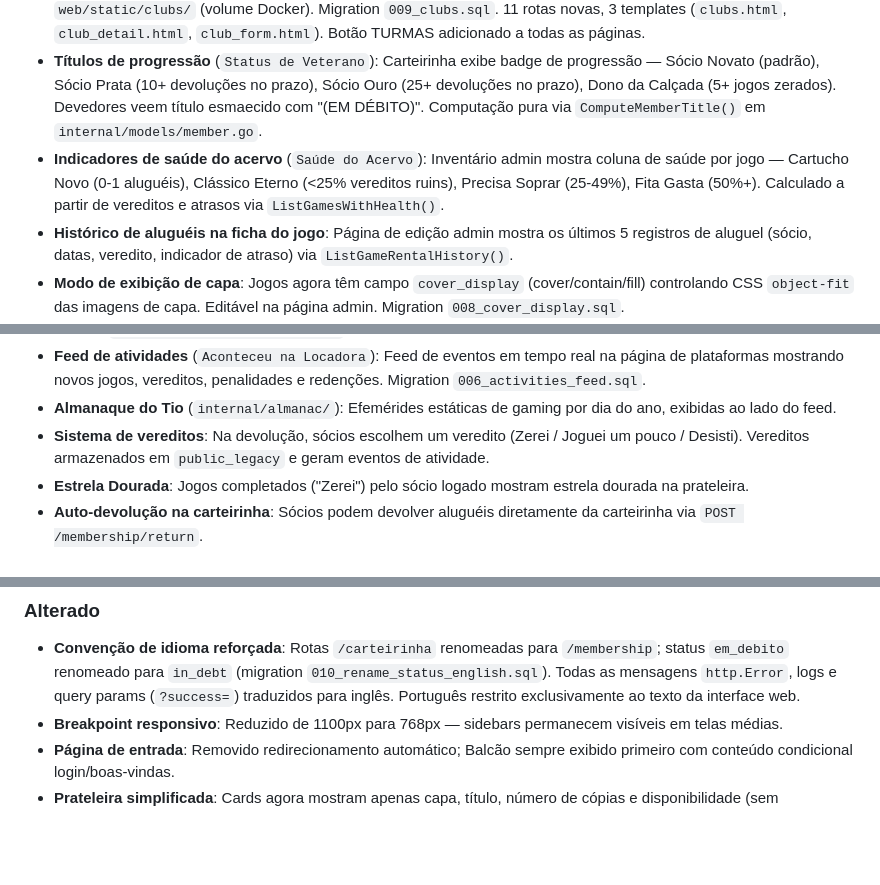
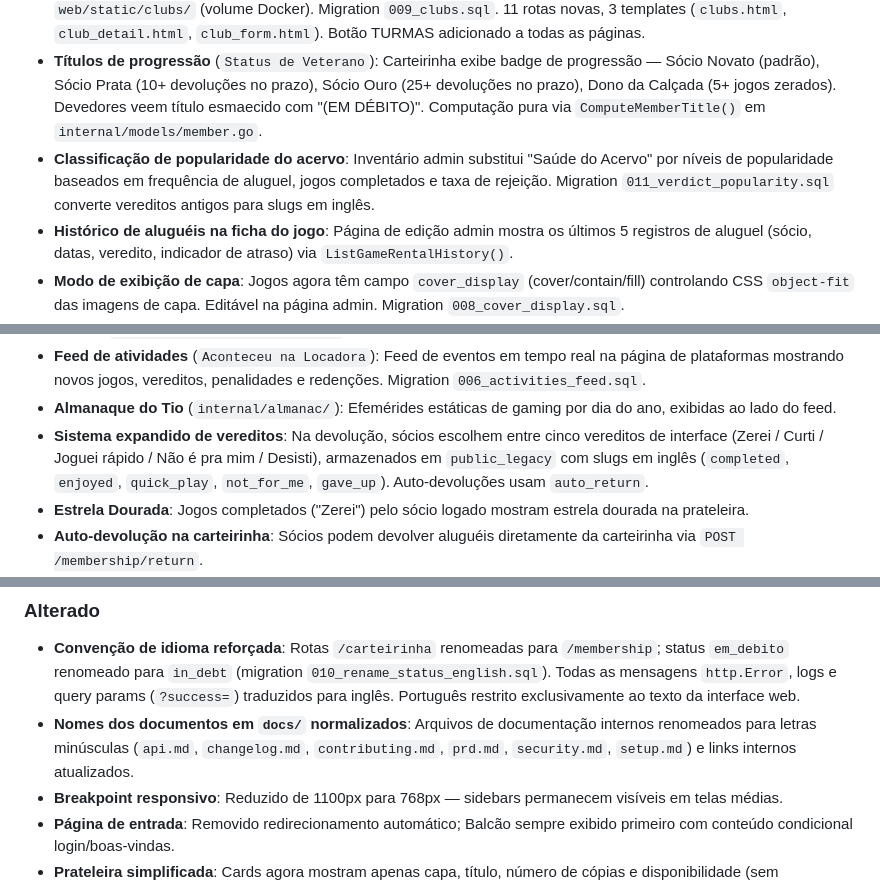
Before and after one commit to cmellojr/modo-locadora, a Markdown page: docs/changelog.md, 3 parts joined by grey strips. GitHub-like rendering; blank space fills up the shorter version.

Commit message:
docs: update changelog for recent changes

```diff
--- a/docs/changelog.md
+++ b/docs/changelog.md
@@ -12,7 +12,7 @@ O formato segue o [Keep a Changelog](https://keepachangelog.com/en/1.1.0/) e o p
 - **Header com banner + barra de navegação**: Header dividido em duas linhas — banner com gradiente e logo no topo, barra de links tabulados abaixo (Balcão, Prateleira, Turmas, Carteirinha, Admin).
 - **Turmas (Clubs)**: Sistema de comunidades gamers — sócios podem criar turmas (representando podcasts, canais YouTube, grupos WhatsApp etc.), personalizar com badge e URL, e convidar outros sócios. Múltiplos admins por turma; listagem pública. Relação M2M (`clubs` ↔ `club_members` ↔ `members`). Carteirinha exibe "MINHAS TURMAS" com badge, nome e cargo. Feed de atividades registra criação e entrada em turmas. Upload de badges salvos em `web/static/clubs/` (volume Docker). Migration `009_clubs.sql`. 11 rotas novas, 3 templates (`clubs.html`, `club_detail.html`, `club_form.html`). Botão TURMAS adicionado a todas as páginas.
 - **Títulos de progressão** (`Status de Veterano`): Carteirinha exibe badge de progressão — Sócio Novato (padrão), Sócio Prata (10+ devoluções no prazo), Sócio Ouro (25+ devoluções no prazo), Dono da Calçada (5+ jogos zerados). Devedores veem título esmaecido com "(EM DÉBITO)". Computação pura via `ComputeMemberTitle()` em `internal/models/member.go`.
-- **Indicadores de saúde do acervo** (`Saúde do Acervo`): Inventário admin mostra coluna de saúde por jogo — Cartucho Novo (0-1 aluguéis), Clássico Eterno (<25% vereditos ruins), Precisa Soprar (25-49%), Fita Gasta (50%+). Calculado a partir de vereditos e atrasos via `ListGamesWithHealth()`.
+- **Classificação de popularidade do acervo**: Inventário admin substitui "Saúde do Acervo" por níveis de popularidade baseados em frequência de aluguel, jogos completados e taxa de rejeição. Migration `011_verdict_popularity.sql` converte vereditos antigos para slugs em inglês.
 - **Histórico de aluguéis na ficha do jogo**: Página de edição admin mostra os últimos 5 registros de aluguel (sócio, datas, veredito, indicador de atraso) via `ListGameRentalHistory()`.
 - **Modo de exibição de capa**: Jogos agora têm campo `cover_display` (cover/contain/fill) controlando CSS `object-fit` das imagens de capa. Editável na página admin. Migration `008_cover_display.sql`.
 - **Configuração golangci-lint** (`.golangci.yml`): Linters — errcheck, staticcheck, unused, gosec, govet, ineffassign, typecheck.
@@ -20,7 +20,7 @@ O formato segue o [Keep a Changelog](https://keepachangelog.com/en/1.1.0/) e o p
 - **Auto-detecção de diretório de migrations**: Flag `--seed` agora detecta diretório automaticamente (`migrations/` no Docker, `internal/database/migrations/` localmente).
 - **Feed de atividades** (`Aconteceu na Locadora`): Feed de eventos em tempo real na página de plataformas mostrando novos jogos, vereditos, penalidades e redenções. Migration `006_activities_feed.sql`.
 - **Almanaque do Tio** (`internal/almanac/`): Efemérides estáticas de gaming por dia do ano, exibidas ao lado do feed.
-- **Sistema de vereditos**: Na devolução, sócios escolhem um veredito (Zerei / Joguei um pouco / Desisti). Vereditos armazenados em `public_legacy` e geram eventos de atividade.
+- **Sistema expandido de vereditos**: Na devolução, sócios escolhem entre cinco vereditos de interface (Zerei / Curti / Joguei rápido / Não é pra mim / Desisti), armazenados em `public_legacy` com slugs em inglês (`completed`, `enjoyed`, `quick_play`, `not_for_me`, `gave_up`). Auto-devoluções usam `auto_return`.
 - **Estrela Dourada**: Jogos completados ("Zerei") pelo sócio logado mostram estrela dourada na prateleira.
 - **Auto-devolução na carteirinha**: Sócios podem devolver aluguéis diretamente da carteirinha via `POST /membership/return`.
 - **Layout 3 colunas**: Página de plataformas usa CSS Grid (`.locadora-grid`): sidebar esquerda (mini-card + Painel da Vergonha), centro (grade de plataformas), sidebar direita (feed + almanaque).
@@ -40,6 +40,7 @@ O formato segue o [Keep a Changelog](https://keepachangelog.com/en/1.1.0/) e o p
 
 ### Alterado
 - **Convenção de idioma reforçada**: Rotas `/carteirinha` renomeadas para `/membership`; status `em_debito` renomeado para `in_debt` (migration `010_rename_status_english.sql`). Todas as mensagens `http.Error`, logs e query params (`?success=`) traduzidos para inglês. Português restrito exclusivamente ao texto da interface web.
+- **Nomes dos documentos em `docs/` normalizados**: Arquivos de documentação internos renomeados para letras minúsculas (`api.md`, `changelog.md`, `contributing.md`, `prd.md`, `security.md`, `setup.md`) e links internos atualizados.
 - **Breakpoint responsivo**: Reduzido de 1100px para 768px — sidebars permanecem visíveis em telas médias.
 - **Página de entrada**: Removido redirecionamento automático; Balcão sempre exibido primeiro com conteúdo condicional login/boas-vindas.
 - **Prateleira simplificada**: Cards agora mostram apenas capa, título, número de cópias e disponibilidade (sem resumo/revista).
```
